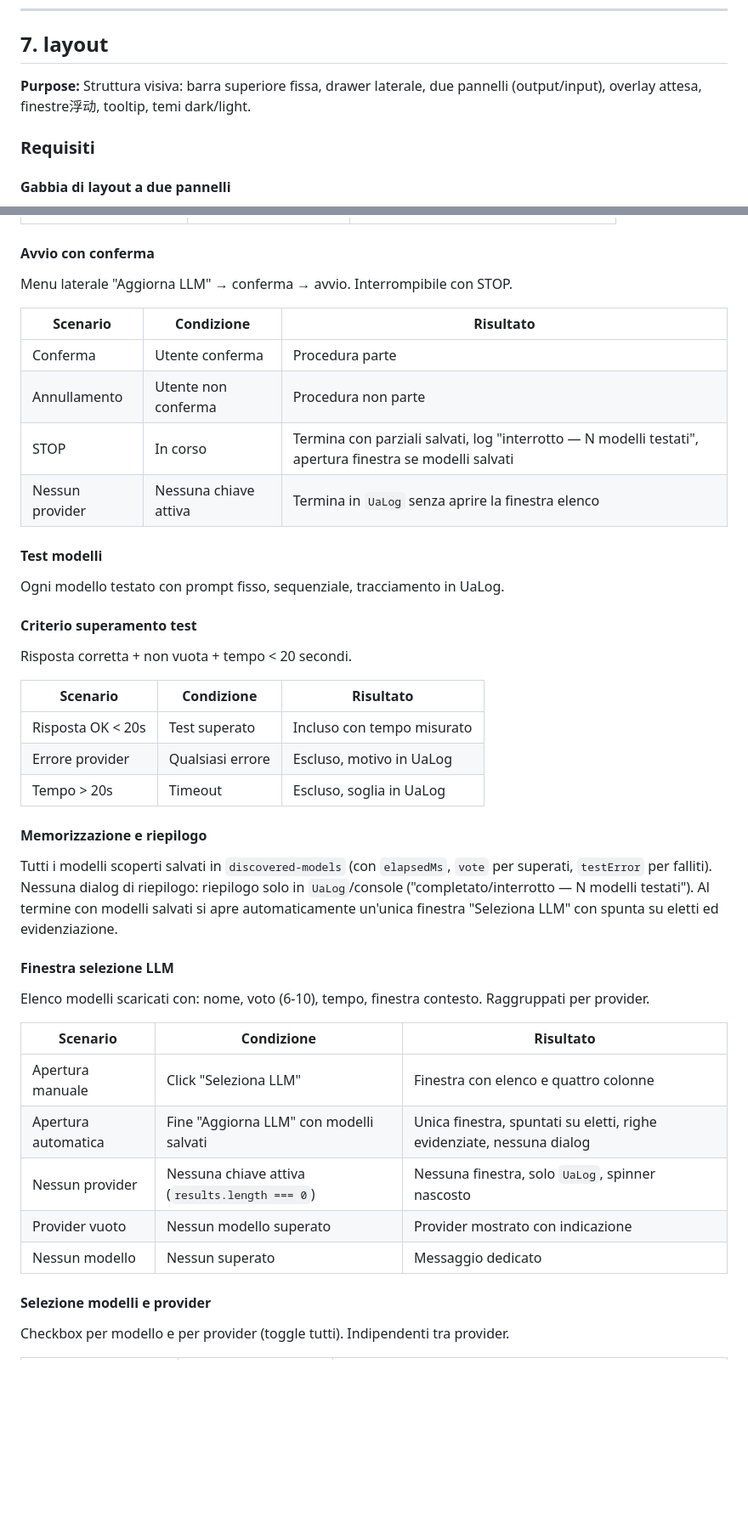
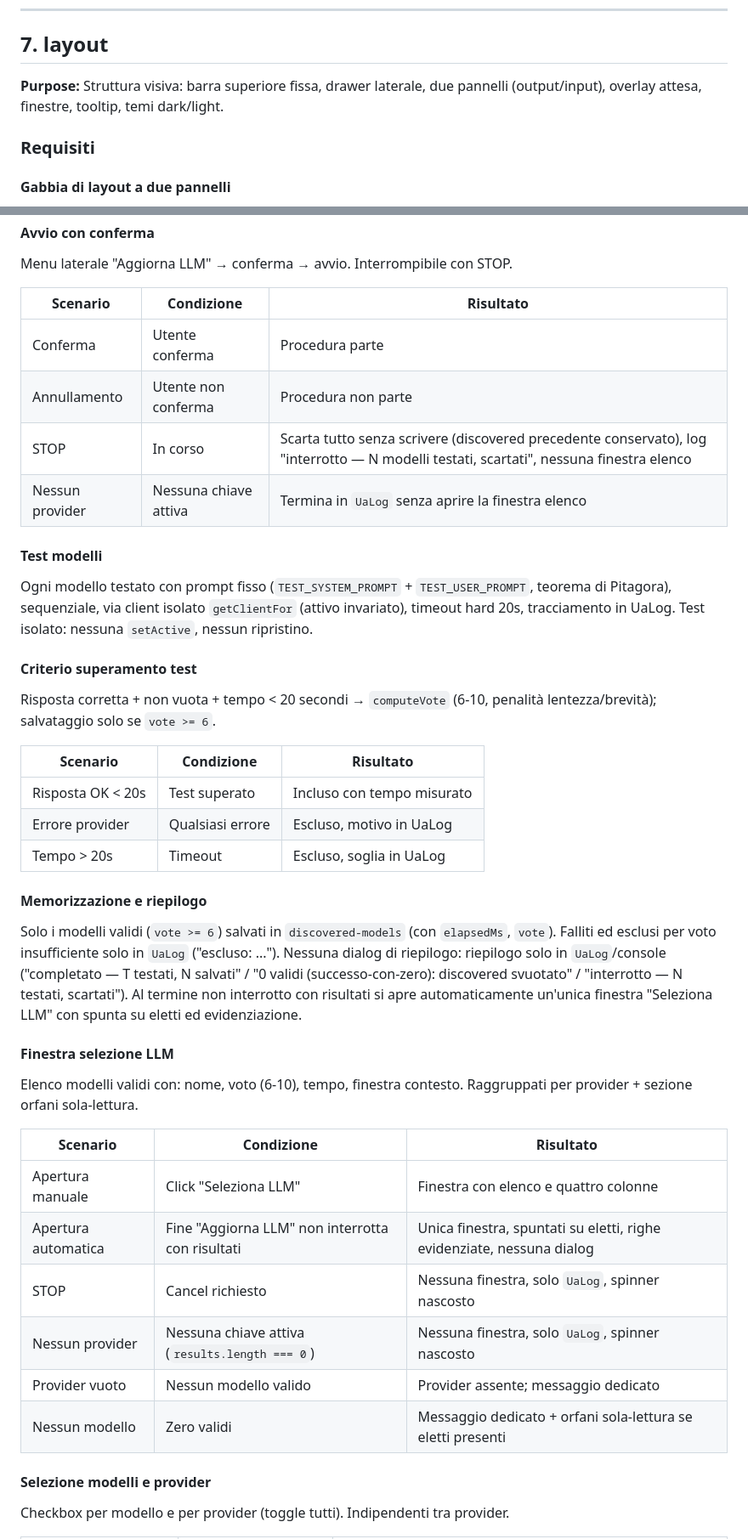
Before and after one commit to gmaterni/agnochat, a Markdown page: docs/specifiche.md, 2 parts joined by grey strips. Shown at 85% size. GitHub-like rendering; blank space fills up the shorter version.

```diff
--- a/docs/specifiche.md
+++ b/docs/specifiche.md
@@ -234,7 +234,7 @@ Dopo inserimento: modifica, invio e cancellazione funzionano normalmente.
 
 ## 7. layout
 
-**Purpose:** Struttura visiva: barra superiore fissa, drawer laterale, due pannelli (output/input), overlay attesa, finestre浮动, tooltip, temi dark/light.
+**Purpose:** Struttura visiva: barra superiore fissa, drawer laterale, due pannelli (output/input), overlay attesa, finestre, tooltip, temi dark/light.
 
 ### Requisiti
 
@@ -436,14 +446,14 @@ Menu laterale "Aggiorna LLM" → conferma → avvio. Interrompibile con STOP.
 |----------|-----------|-----------|
 | Conferma | Utente conferma | Procedura parte |
 | Annullamento | Utente non conferma | Procedura non parte |
-| STOP | In corso | Termina con parziali salvati, log "interrotto — N modelli testati", apertura finestra se modelli salvati |
+| STOP | In corso | Scarta tutto senza scrivere (discovered precedente conservato), log "interrotto — N modelli testati, scartati", nessuna finestra elenco |
 | Nessun provider | Nessuna chiave attiva | Termina in `UaLog` senza aprire la finestra elenco |
 
 #### Test modelli
-Ogni modello testato con prompt fisso, sequenziale, tracciamento in UaLog.
+Ogni modello testato con prompt fisso (`TEST_SYSTEM_PROMPT` + `TEST_USER_PROMPT`, teorema di Pitagora), sequenziale, via client isolato `getClientFor` (attivo invariato), timeout hard 20s, tracciamento in UaLog. Test isolato: nessuna `setActive`, nessun ripristino.
 
 #### Criterio superamento test
-Risposta corretta + non vuota + tempo < 20 secondi.
+Risposta corretta + non vuota + tempo < 20 secondi → `computeVote` (6-10, penalità lentezza/brevità); salvataggio solo se `vote >= 6`.
 
 | Scenario | Condizione | Risultato |
 |----------|-----------|-----------|
@@ -452,18 +462,19 @@ Risposta corretta + non vuota + tempo < 20 secondi.
 | Tempo > 20s | Timeout | Escluso, soglia in UaLog |
 
 #### Memorizzazione e riepilogo
-Tutti i modelli scoperti salvati in `discovered-models` (con `elapsedMs`, `vote` per superati, `testError` per falliti). Nessuna dialog di riepilogo: riepilogo solo in `UaLog`/console ("completato/interrotto — N modelli testati"). Al termine con modelli salvati si apre automaticamente un'unica finestra "Seleziona LLM" con spunta su eletti ed evidenziazione.
+Solo i modelli validi (`vote >= 6`) salvati in `discovered-models` (con `elapsedMs`, `vote`). Falliti ed esclusi per voto insufficiente solo in `UaLog` ("escluso: ..."). Nessuna dialog di riepilogo: riepilogo solo in `UaLog`/console ("completato — T testati, N salvati" / "0 validi (successo-con-zero): discovered svuotato" / "interrotto — N testati, scartati"). Al termine non interrotto con risultati si apre automaticamente un'unica finestra "Seleziona LLM" con spunta su eletti ed evidenziazione.
 
 #### Finestra selezione LLM
-Elenco modelli scaricati con: nome, voto (6-10), tempo, finestra contesto. Raggruppati per provider.
+Elenco modelli validi con: nome, voto (6-10), tempo, finestra contesto. Raggruppati per provider + sezione orfani sola-lettura.
 
 | Scenario | Condizione | Risultato |
 |----------|-----------|-----------|
 | Apertura manuale | Click "Seleziona LLM" | Finestra con elenco e quattro colonne |
-| Apertura automatica | Fine "Aggiorna LLM" con modelli salvati | Unica finestra, spuntati su eletti, righe evidenziate, nessuna dialog |
+| Apertura automatica | Fine "Aggiorna LLM" non interrotta con risultati | Unica finestra, spuntati su eletti, righe evidenziate, nessuna dialog |
+| STOP | Cancel richiesto | Nessuna finestra, solo `UaLog`, spinner nascosto |
 | Nessun provider | Nessuna chiave attiva (`results.length === 0`) | Nessuna finestra, solo `UaLog`, spinner nascosto |
-| Provider vuoto | Nessun modello superato | Provider mostrato con indicazione |
-| Nessun modello | Nessun superato | Messaggio dedicato |
+| Provider vuoto | Nessun modello valido | Provider assente; messaggio dedicato |
+| Nessun modello | Zero validi | Messaggio dedicato + orfani sola-lettura se eletti presenti |
 
 #### Selezione modelli e provider
 Checkbox per modello e per provider (toggle tutti). Indipendenti tra provider.
```
Also changed, not shown: other parts of docs/specifiche.md (+32 -22 lines), docs/architettura.md (+48 -35 lines).
